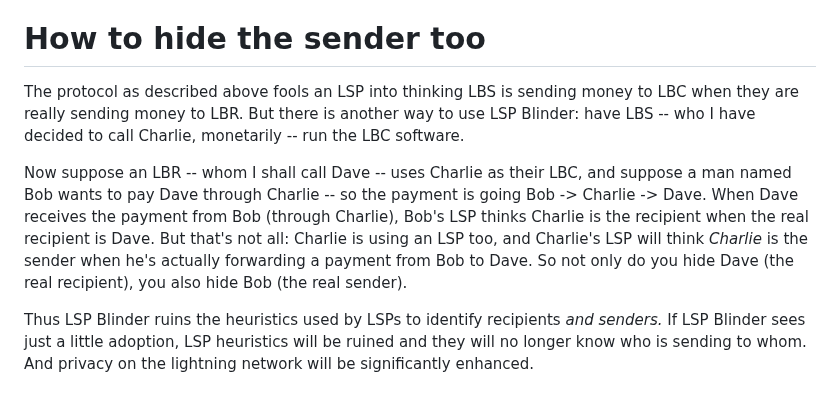
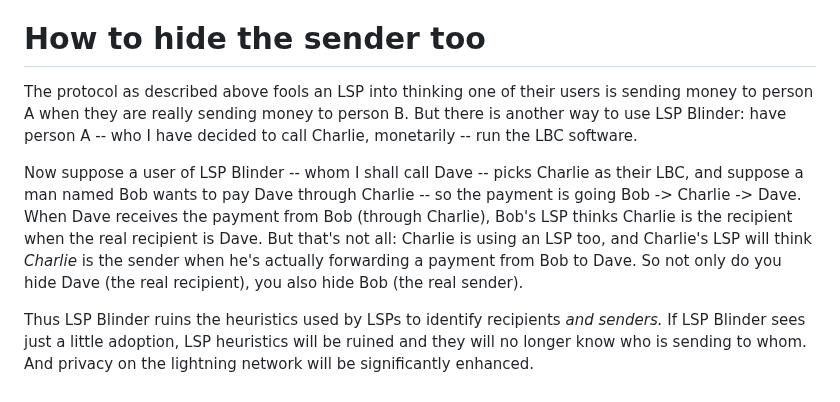
Before and after one commit to supertestnet/lightning_blinder, a Markdown page: README.md, the part around the change. Rendered like a GitHub page.

```diff
--- a/README.md
+++ b/README.md
@@ -29,8 +29,8 @@ This protocol enables a bunch of cool features:
 - Wallets thus get a privacy advantage without even using the software. Because of its undetectability, if even a small percentage of people use LSP Blinder, LSPs can no longer be sure their heuristics work for *anyone,* because they cannot detect who is using it and who isn't.
 
 # How to hide the sender too
-The protocol as described above fools an LSP into thinking LBS is sending money to LBC when they are really sending money to LBR. But there is another way to use LSP Blinder: have LBS -- who I have decided to call Charlie, monetarily -- run the LBC software.
+The protocol as described above fools an LSP into thinking one of their users is sending money to person A when they are really sending money to person B. But there is another way to use LSP Blinder: have person A -- who I have decided to call Charlie, monetarily -- run the LBC software.
 
-Now suppose an LBR -- whom I shall call Dave -- uses Charlie as their LBC, and suppose a man named Bob wants to pay Dave through Charlie -- so the payment is going Bob -> Charlie -> Dave. When Dave receives the payment from Bob (through Charlie), Bob's LSP thinks Charlie is the recipient when the real recipient is Dave. But that's not all: Charlie is using an LSP too, and Charlie's LSP will think *Charlie* is the sender when he's actually forwarding a payment from Bob to Dave. So not only do you hide Dave (the real recipient), you also hide Bob (the real sender).
+Now suppose a user of LSP Blinder -- whom I shall call Dave -- picks Charlie as their LBC, and suppose a man named Bob wants to pay Dave through Charlie -- so the payment is going Bob -> Charlie -> Dave. When Dave receives the payment from Bob (through Charlie), Bob's LSP thinks Charlie is the recipient when the real recipient is Dave. But that's not all: Charlie is using an LSP too, and Charlie's LSP will think *Charlie* is the sender when he's actually forwarding a payment from Bob to Dave. So not only do you hide Dave (the real recipient), you also hide Bob (the real sender).
 
 Thus LSP Blinder ruins the heuristics used by LSPs to identify recipients *and senders.* If LSP Blinder sees just a little adoption, LSP heuristics will be ruined and they will no longer know who is sending to whom. And privacy on the lightning network will be significantly enhanced.
```
